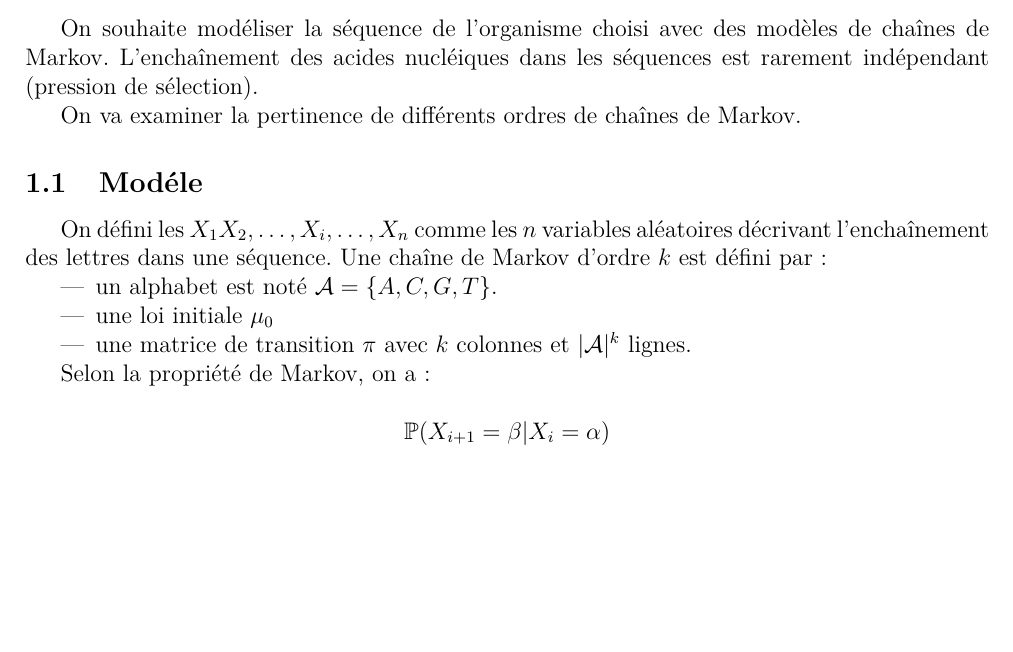
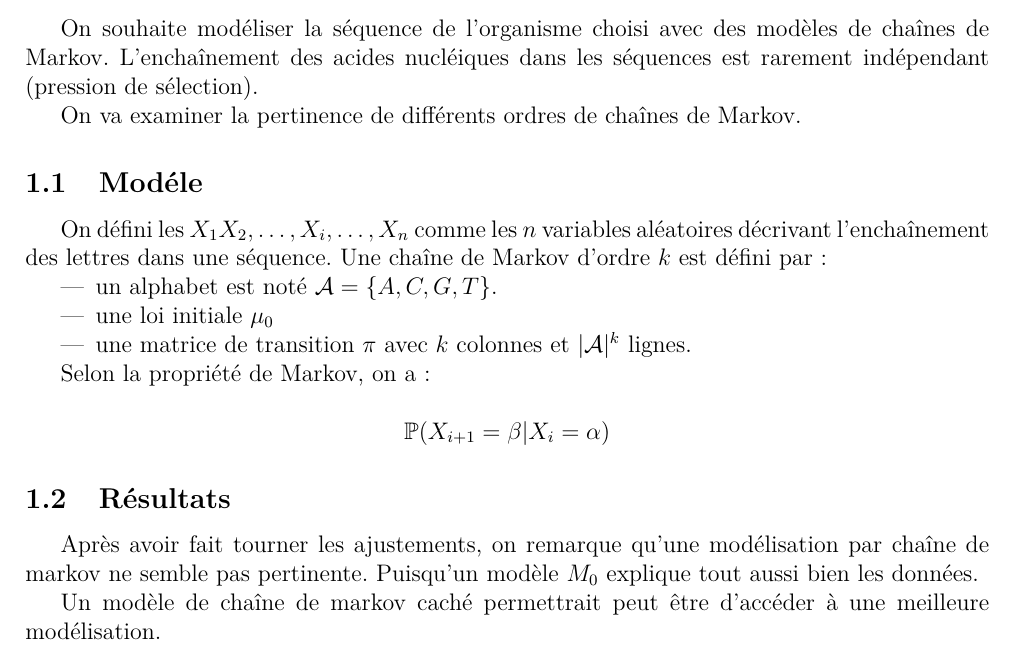
Before and after one commit to cpauvert/m2-HMM-pRediction, a LaTeX document (modelisation.tex): part of the page, cut so that both start at the same text, the shorter picture padded with empty space. Compiled offline with pdfLaTeX.

Commit message:
Ajout Résultats en prépartion

```diff
--- a/modelisation.tex
+++ b/modelisation.tex
@@ -41,4 +41,13 @@ Selon la propriété de Markov, on a  :
 \mathbb{P}(X_{i+1} = \beta | X_i = \alpha )
 \]
 
+
+\subsection{Résultats}
+
+Après avoir fait tourner les ajustements, on remarque qu'une modélisation par chaîne de markov ne semble pas pertinente.
+Puisqu'un modèle $M_0$ explique tout aussi bien les données.
+
+
+Un modèle de chaîne de markov caché permettrait peut être d'accéder à une meilleure modélisation.
+
 \end{document}
```
